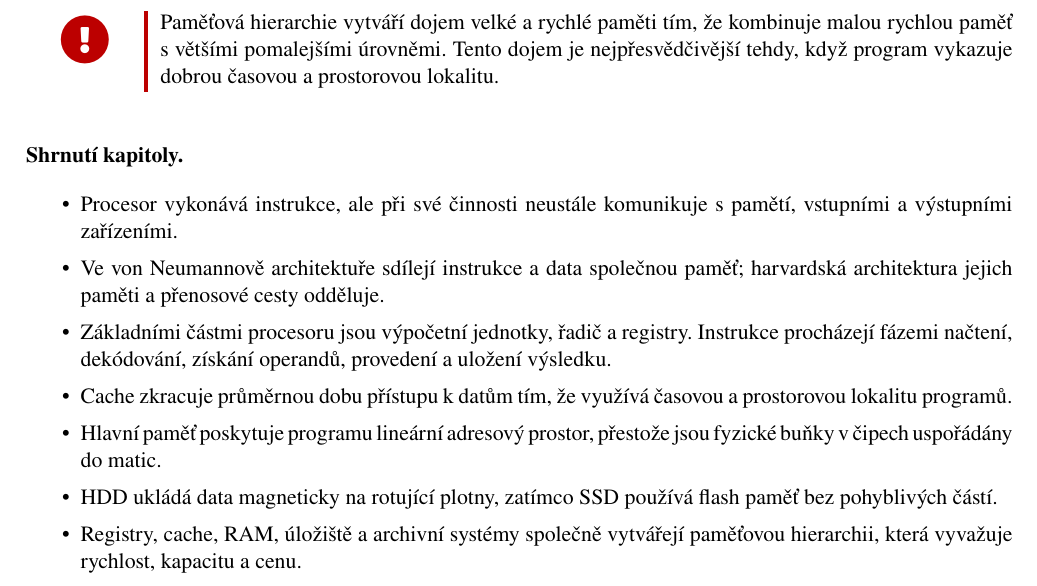
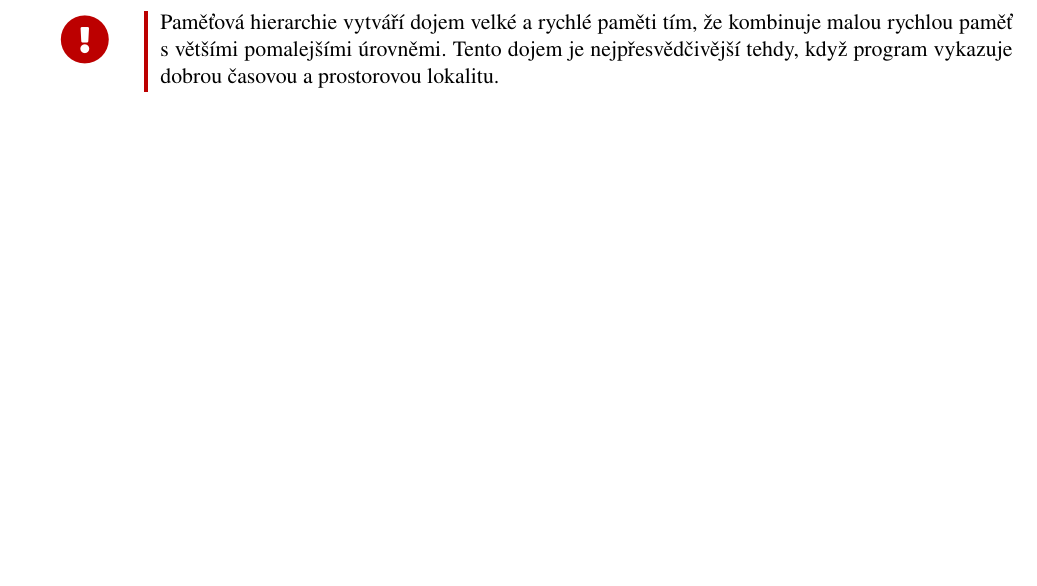
Before and after one commit to D4vEOFF/TI-skripta, a LaTeX document (sep-ch05-hw.tex, which reads 05-hw/sections/s06-pametova-hierarchie.tex): part of page 13 of 13, cut so that both start at the same text, the shorter picture padded with empty space. Compiled offline with pdfLaTeX; a missing font is replaced by an installed copy or a similar font.

Commit message:
Vymazáno shrnutí z kapitoly 5

```diff
--- a/05-hw/sections/s06-pametova-hierarchie.tex
+++ b/05-hw/sections/s06-pametova-hierarchie.tex
@@ -38,15 +38,3 @@ Paměťová hierarchie funguje dobře tehdy, když se na rychlejších úrovníc
 Z~pohledu programu může být velká část těchto přesunů skrytá. Program pracuje s~adresami v~paměti a~procesor se pokouší obsloužit požadavky co nejrychleji. Pokud jsou data v~registru nebo cache, pokračuje výpočet rychle. Při výpadku cache je potřeba čekat na RAM; pokud se potřebná část programu nebo soubor teprve načítá z~úložiště, čekání je ještě delší. Rozdíl mezi jednotlivými úrovněmi vysvětluje, proč má způsob uspořádání dat významný vliv na skutečný výkon.
 
 \importantbox{Paměťová hierarchie vytváří dojem velké a~rychlé paměti tím, že kombinuje malou rychlou paměť s~většími pomalejšími úrovněmi. Tento dojem je nejpřesvědčivější tehdy, když program vykazuje dobrou časovou a~prostorovou lokalitu.}
-
-\paragraph{Shrnutí kapitoly.}
-
-\begin{itemize}
-    \item Procesor vykonává instrukce, ale při své činnosti neustále komunikuje s~pamětí, vstupními a~výstupními zařízeními.
-    \item Ve von Neumannově architektuře sdílejí instrukce a~data společnou paměť; harvardská architektura jejich paměti a~přenosové cesty odděluje.
-    \item Základními částmi procesoru jsou výpočetní jednotky, řadič a~registry. Instrukce procházejí fázemi načtení, dekódování, získání operandů, provedení a~uložení výsledku.
-    \item Cache zkracuje průměrnou dobu přístupu k~datům tím, že využívá časovou a~prostorovou lokalitu programů.
-    \item Hlavní paměť poskytuje programu lineární adresový prostor, přestože jsou fyzické buňky v~čipech uspořádány do matic.
-    \item HDD ukládá data magneticky na rotující plotny, zatímco SSD používá flash paměť bez pohyblivých částí.
-    \item Registry, cache, RAM, úložiště a~archivní systémy společně vytvářejí paměťovou hierarchii, která vyvažuje rychlost, kapacitu a~cenu.
-\end{itemize}
```
